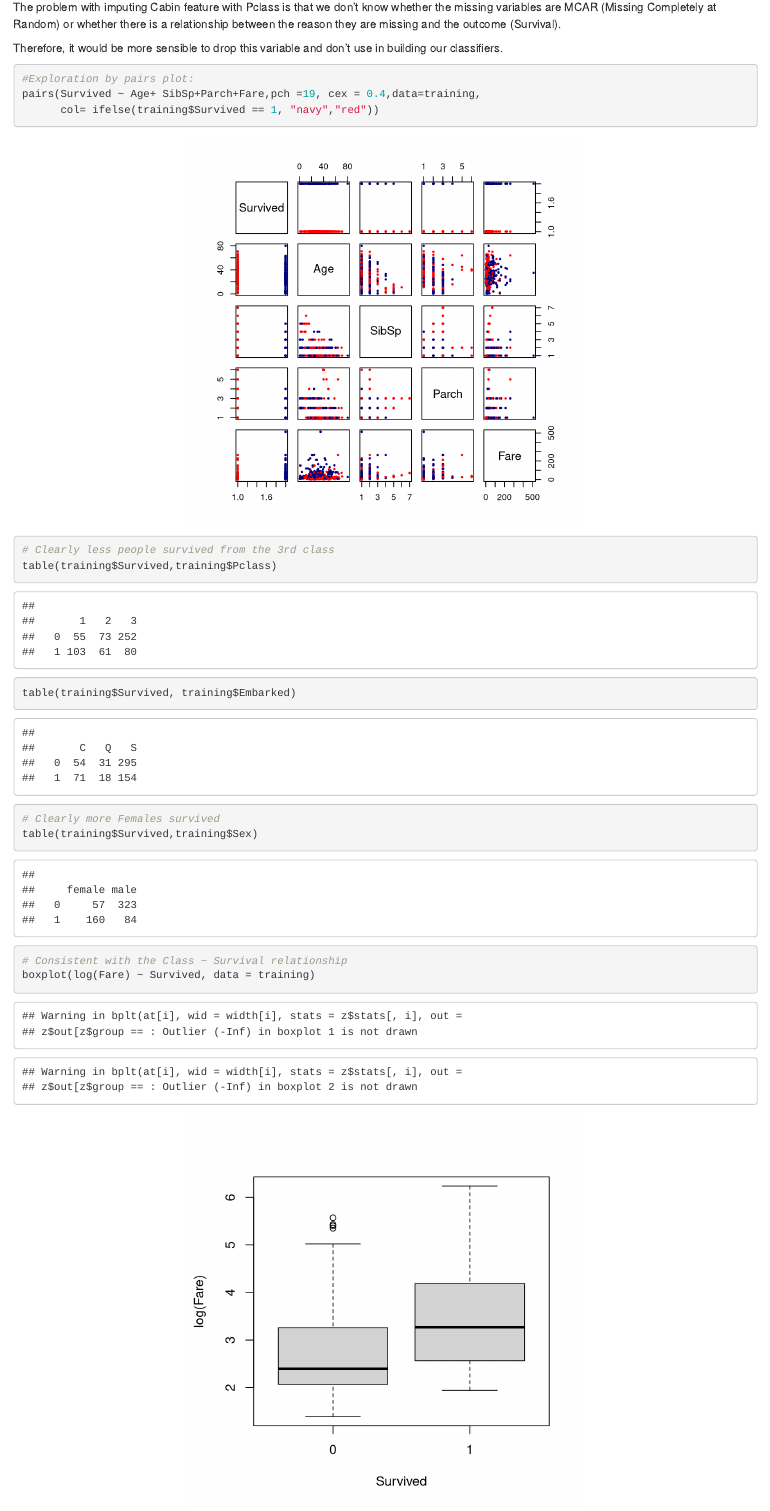
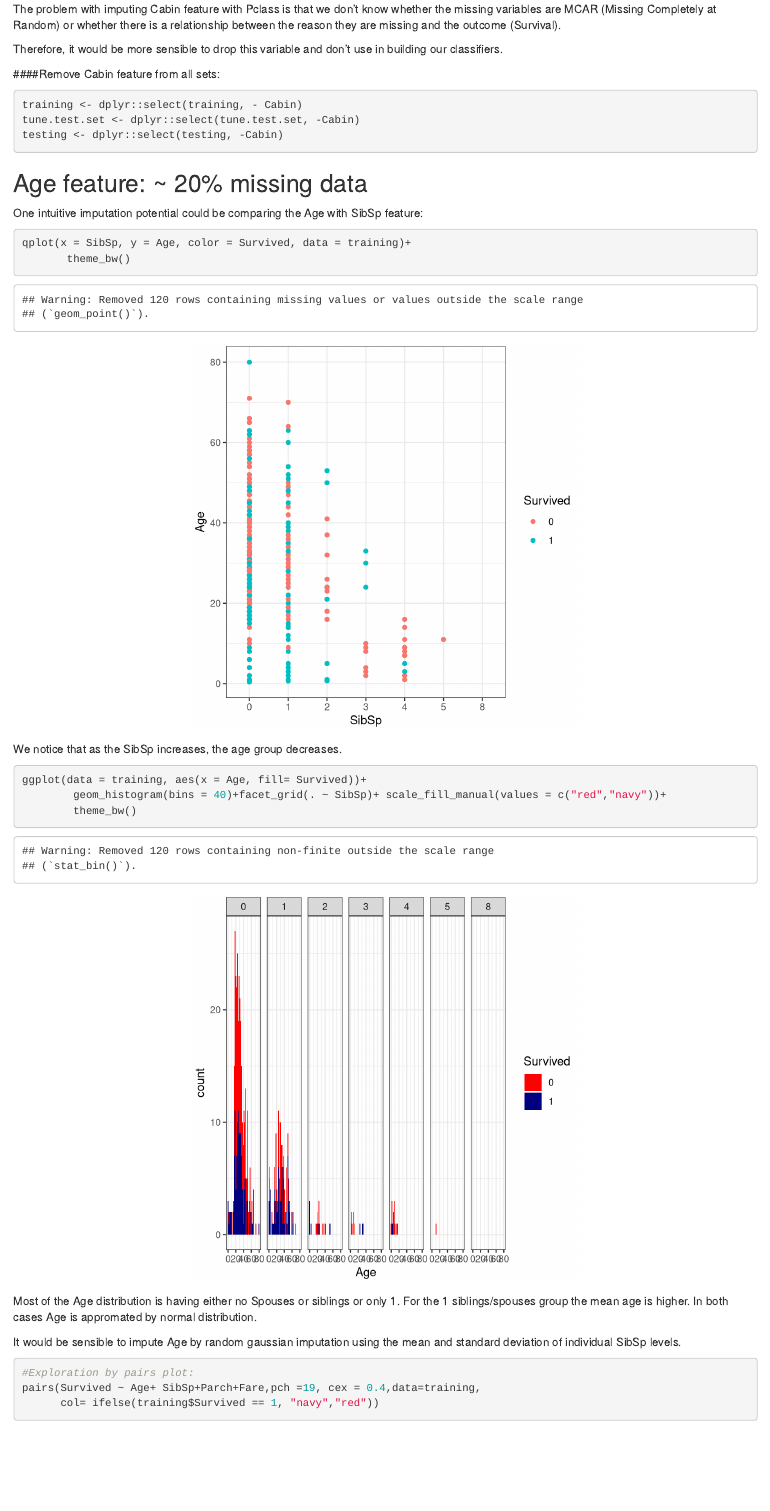
Before and after one commit to ayguno/Kaggle-Competition-Titanic, an R Markdown document (Titanic_scratchpad.Rmd): the page in a window 1100 px wide, from 4960 px down before the commit and from 5570 px down after it, so that both start at the same text. Rendered offline with R 4.5, knitr and Pandoc, with nearby package versions; some code elsewhere in the file could not run offline.

Commit message:
Evaluating Age feature imputation

````diff
--- a/Titanic_scratchpad.Rmd
+++ b/Titanic_scratchpad.Rmd
@@ -99,6 +106,32 @@ The problem with imputing Cabin feature with Pclass is that we don't know whethe
 
 Therefore, it would be more sensible to drop this variable and don't use in building our classifiers.
 
+####Remove Cabin feature from all sets:
+
+```{r}
+training <- dplyr::select(training, - Cabin)
+tune.test.set <- dplyr::select(tune.test.set, -Cabin)
+testing <- dplyr::select(testing, -Cabin)
+```
+
+## Age feature: ~ 20% missing data
+
+One intuitive imputation potential could be comparing the Age with SibSp feature:
+
+```{r}
+qplot(x = SibSp, y = Age, color = Survived, data = training)+
+       theme_bw()
+
+```
+We notice that as the SibSp increases, the age group decreases.
+```{r}
+ggplot(data = training, aes(x = Age, fill= Survived))+
+        geom_histogram(bins = 40)+facet_grid(. ~ SibSp)+ scale_fill_manual(values = c("red","navy"))+
+        theme_bw()
+```
+Most of the Age distribution is having either no Spouses or siblings or only 1.  For the 1 siblings/spouses group the mean age is higher. In both cases Age is appromated by normal distribution.
+
+It would be sensible to impute Age by random gaussian imputation using the mean and standard deviation of individual SibSp levels.
 
 
 
````
Also changed, not shown: Titanic_scratchpad.Rmd (7 more changed lines).
